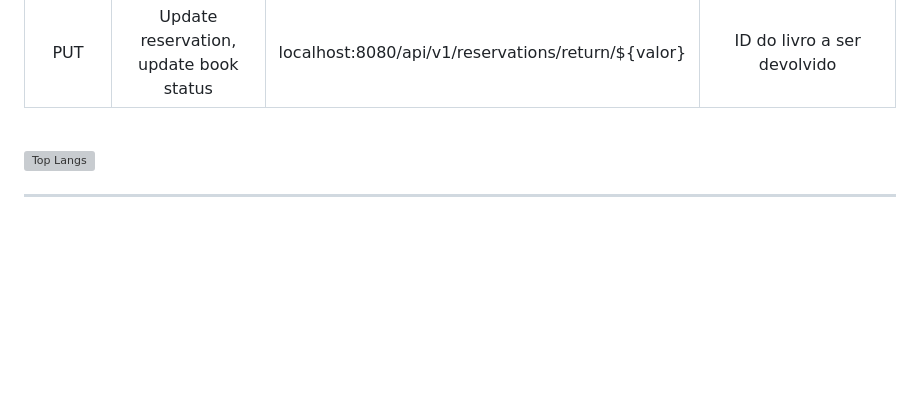
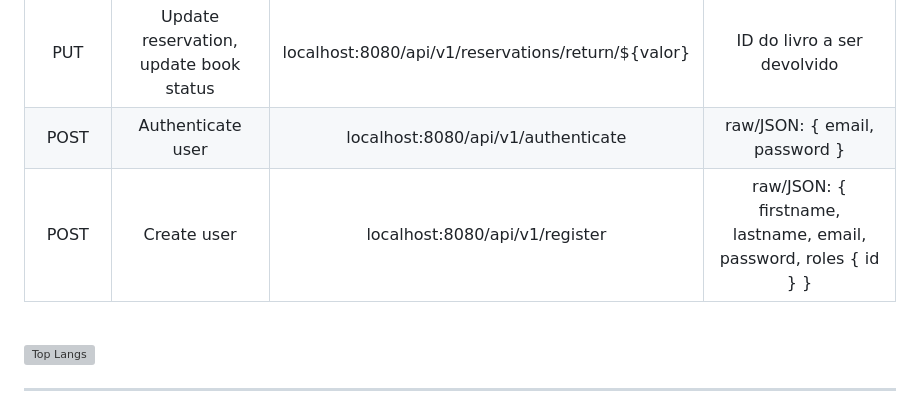
Before and after one commit to crysisprophet1234/Bookstore-Poletto, a Markdown page: readme.md, the part around the change. Drawn GitHub-style; folded sections open; blank space fills up the shorter version; grey boxes are pictures that could not be loaded.

Commit message:
readme table added routes

```diff
--- a/readme.md
+++ b/readme.md
@@ -18,6 +18,8 @@
 |     PUT    	|               Update book              	|        localhost:8080/api/v1/books/${valor}        	|                 ID do livro  raw/JSON: { dados de insert }                	|
 |    POST    	| Create reservation, update book status 	|         localhost:8080/api/v1/reservations         	|              raw/JSON:  { weeks, cliente { id }, books { id }             	|
 |     PUT    	| Update reservation, update book status 	| localhost:8080/api/v1/reservations/return/${valor} 	|                        ID do livro a ser devolvido                        	|
+|	 POST		|			Authenticate user				|		localhost:8080/api/v1/authenticate				|						raw/JSON: { email, password }							|
+|	 POST		|			   Create user					|		   localhost:8080/api/v1/register				| 		raw/JSON: { firstname, lastname, email, password, roles { id } }		|
 
  </details>
 
```
